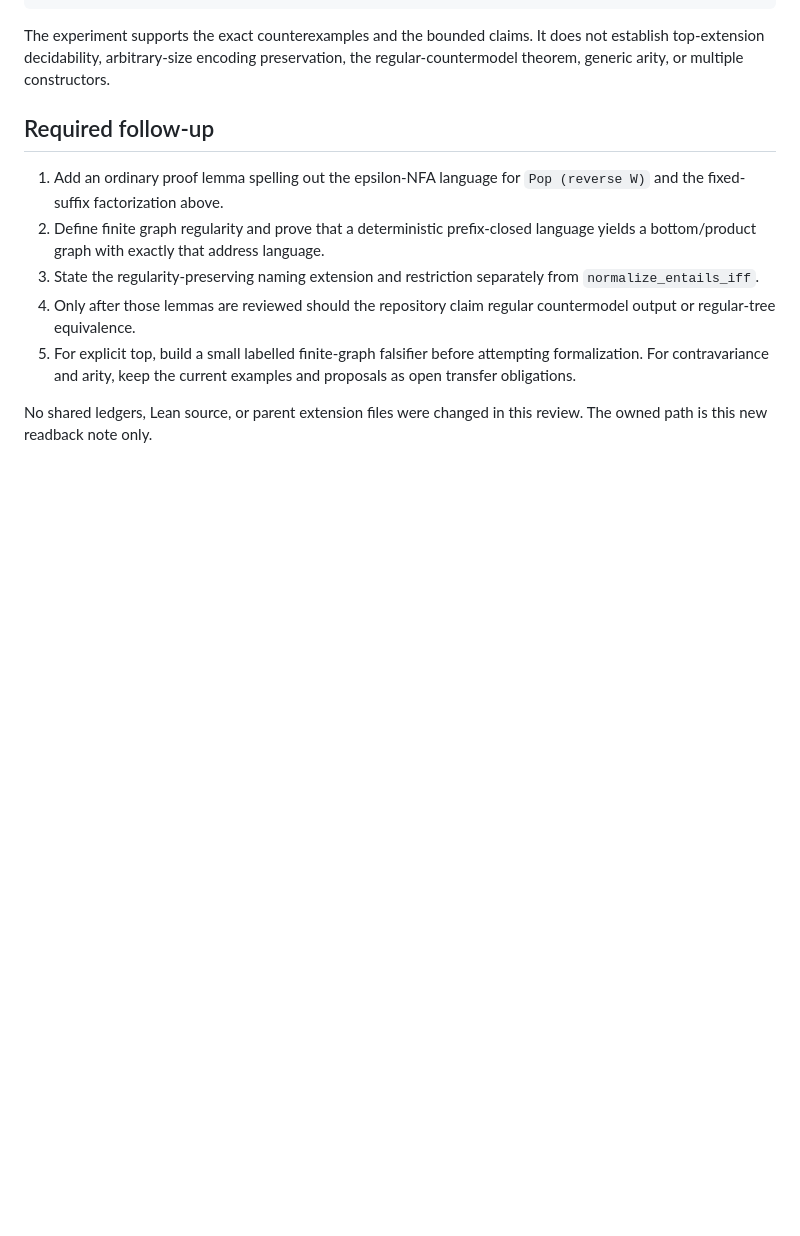
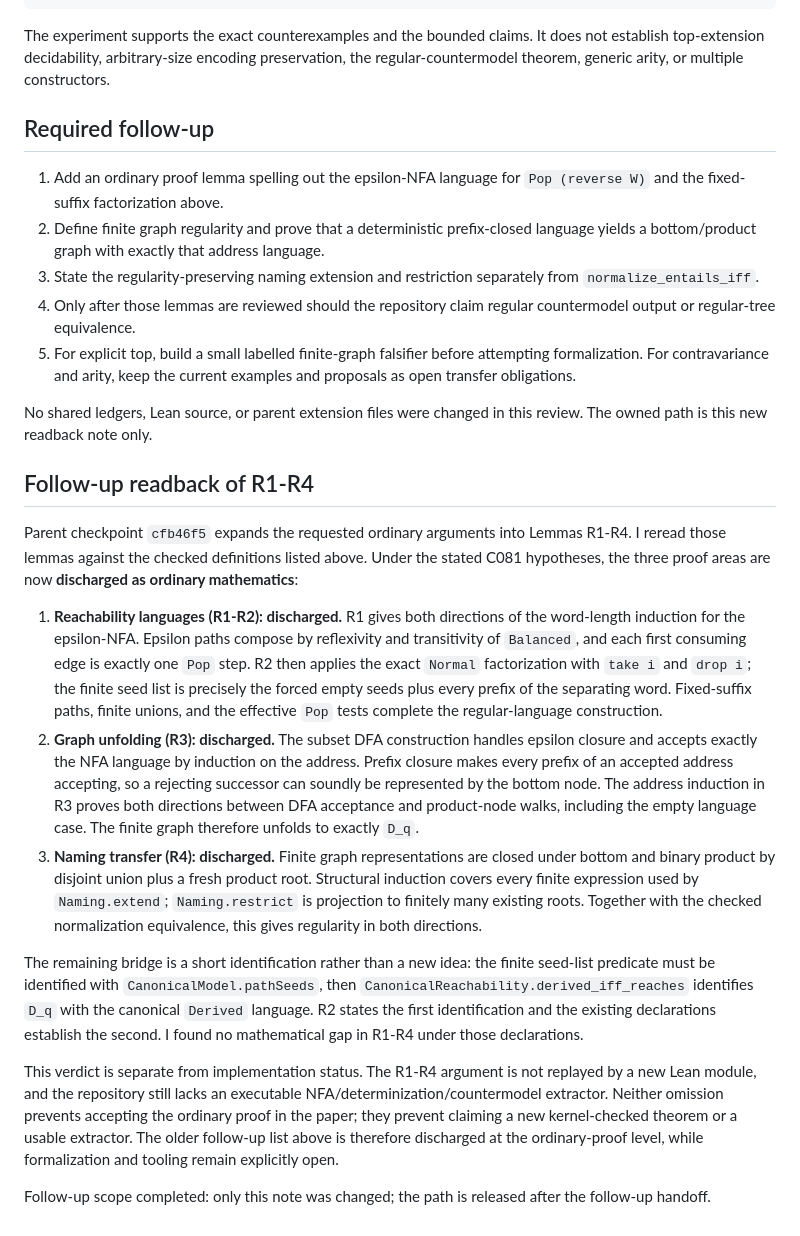
Before and after one commit to mhenglein/subtype-entailment, a Markdown page: notes/2026-09-19-post-c081-extension-readback.md, the part around the change. Rendered like a GitHub page; blank space fills up the shorter version.

Commit message:
C081: accept expanded regular proof obligations (#53)

```diff
--- a/notes/2026-09-19-post-c081-extension-readback.md
+++ b/notes/2026-09-19-post-c081-extension-readback.md
@@ -218,3 +218,50 @@ constructors.
 
 No shared ledgers, Lean source, or parent extension files were changed in this
 review. The owned path is this new readback note only.
+
+## Follow-up readback of R1-R4
+
+Parent checkpoint `cfb46f5` expands the requested ordinary arguments into
+Lemmas R1-R4. I reread those lemmas against the checked definitions listed
+above. Under the stated C081 hypotheses, the three proof areas are now
+**discharged as ordinary mathematics**:
+
+1. **Reachability languages (R1-R2): discharged.** R1 gives both directions
+   of the word-length induction for the epsilon-NFA. Epsilon paths compose by
+   reflexivity and transitivity of `Balanced`, and each first consuming edge
+   is exactly one `Pop` step. R2 then applies the exact `Normal` factorization
+   with `take i` and `drop i`; the finite seed list is precisely the forced
+   empty seeds plus every prefix of the separating word. Fixed-suffix paths,
+   finite unions, and the effective `Pop` tests complete the regular-language
+   construction.
+2. **Graph unfolding (R3): discharged.** The subset DFA construction handles
+   epsilon closure and accepts exactly the NFA language by induction on the
+   address. Prefix closure makes every prefix of an accepted address
+   accepting, so a rejecting successor can soundly be represented by the
+   bottom node. The address induction in R3 proves both directions between
+   DFA acceptance and product-node walks, including the empty language case.
+   The finite graph therefore unfolds to exactly `D_q`.
+3. **Naming transfer (R4): discharged.** Finite graph representations are
+   closed under bottom and binary product by disjoint union plus a fresh
+   product root. Structural induction covers every finite expression used by
+   `Naming.extend`; `Naming.restrict` is projection to finitely many existing
+   roots. Together with the checked normalization equivalence, this gives
+   regularity in both directions.
+
+The remaining bridge is a short identification rather than a new idea:
+the finite seed-list predicate must be identified with `CanonicalModel.pathSeeds`,
+then `CanonicalReachability.derived_iff_reaches` identifies `D_q` with the
+canonical `Derived` language. R2 states the first identification and the
+existing declarations establish the second. I found no mathematical gap in
+R1-R4 under those declarations.
+
+This verdict is separate from implementation status. The R1-R4 argument is
+not replayed by a new Lean module, and the repository still lacks an
+executable NFA/determinization/countermodel extractor. Neither omission
+prevents accepting the ordinary proof in the paper; they prevent claiming a
+new kernel-checked theorem or a usable extractor. The older follow-up list
+above is therefore discharged at the ordinary-proof level, while formalization
+and tooling remain explicitly open.
+
+Follow-up scope completed: only this note was changed; the path is released
+after the follow-up handoff.
```
